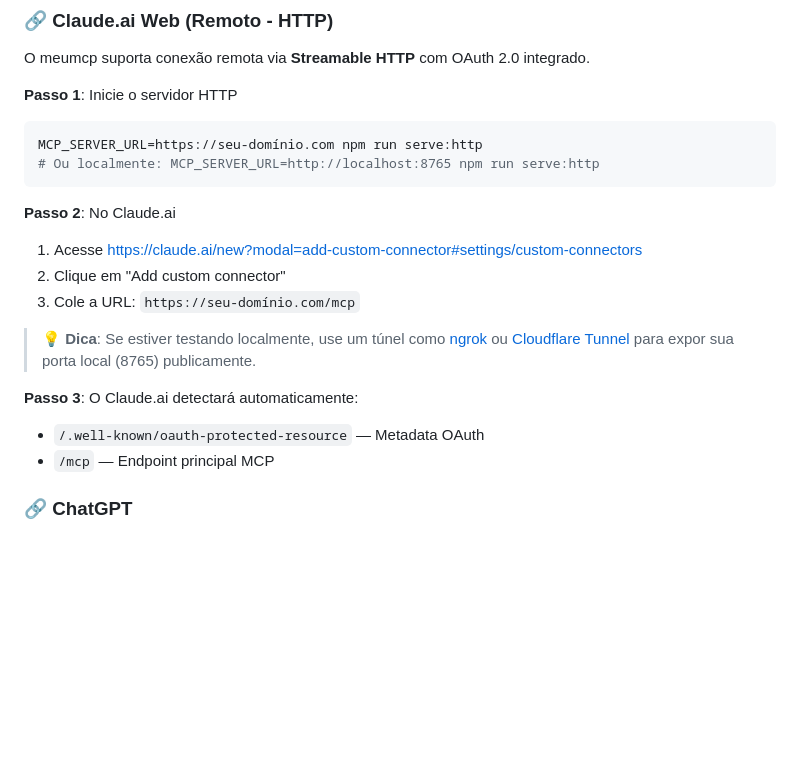
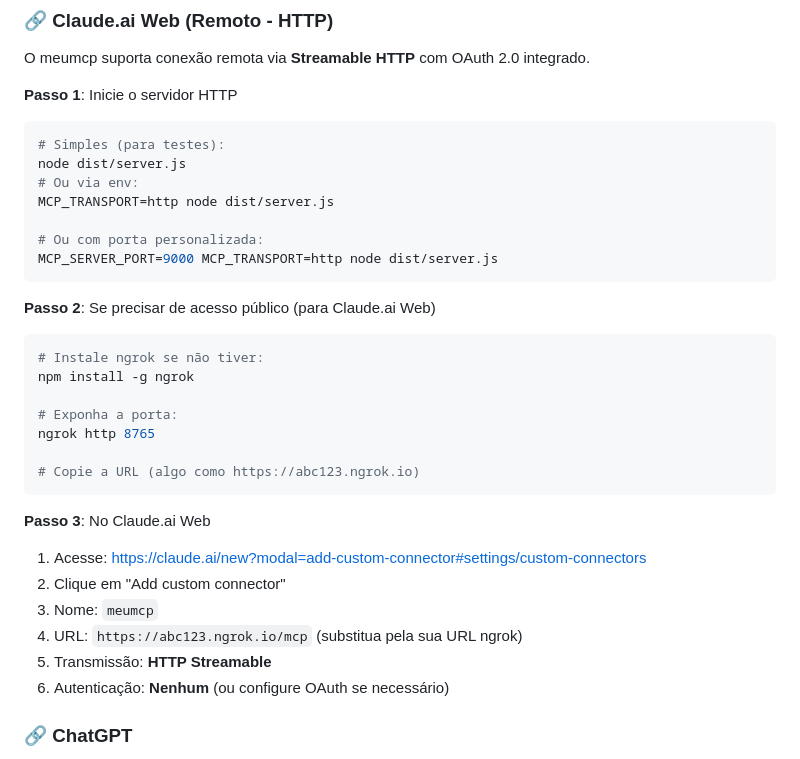
Before and after one commit to canalqb/meumcp, a Markdown page: README.md, the part around the change. Rendered like a GitHub page; blank space fills up the shorter version.

Commit message:
docs: instruções atualizadas para Claude.ai Web
- Simplificadas instruções de início do servidor
- Passos claros para usar ngrok
- Configurações de conector detalhadas
- Autenticação: 'Nenhum' funciona para testes iniciais

````diff
--- a/README.md
+++ b/README.md
@@ -47,20 +47,35 @@ O meumcp suporta conexão remota via **Streamable HTTP** com OAuth 2.0 integrado
 **Passo 1**: Inicie o servidor HTTP
 
 ```bash
-MCP_SERVER_URL=https://seu-domínio.com npm run serve:http
-# Ou localmente: MCP_SERVER_URL=http://localhost:8765 npm run serve:http
+# Simples (para testes):
+node dist/server.js
+# Ou via env:
+MCP_TRANSPORT=http node dist/server.js
+
+# Ou com porta personalizada:
+MCP_SERVER_PORT=9000 MCP_TRANSPORT=http node dist/server.js
 ```
 
-**Passo 2**: No Claude.ai
-1. Acesse https://claude.ai/new?modal=add-custom-connector#settings/custom-connectors
+**Passo 2**: Se precisar de acesso público (para Claude.ai Web)
+
+```bash
+# Instale ngrok se não tiver:
+npm install -g ngrok
+
+# Exponha a porta:
+ngrok http 8765
+
+# Copie a URL (algo como https://abc123.ngrok.io)
+```
+
+**Passo 3**: No Claude.ai Web
+
+1. Acesse: https://claude.ai/new?modal=add-custom-connector#settings/custom-connectors
 2. Clique em "Add custom connector"
-3. Cole a URL: `https://seu-domínio.com/mcp`
-
-> **💡 Dica**: Se estiver testando localmente, use um túnel como [ngrok](https://ngrok.com/) ou [Cloudflare Tunnel](https://developers.cloudflare.com/cloudflare-one/connections/connect-apps/) para expor sua porta local (8765) publicamente.
-
-**Passo 3**: O Claude.ai detectará automaticamente:
-- `/.well-known/oauth-protected-resource` — Metadata OAuth
-- `/mcp` — Endpoint principal MCP
+3. Nome: `meumcp`
+4. URL: `https://abc123.ngrok.io/mcp` (substitua pela sua URL ngrok)
+5. Transmissão: **HTTP Streamable**
+6. Autenticação: **Nenhum** (ou configure OAuth se necessário)
 
 ### 🔗 ChatGPT
 
````
